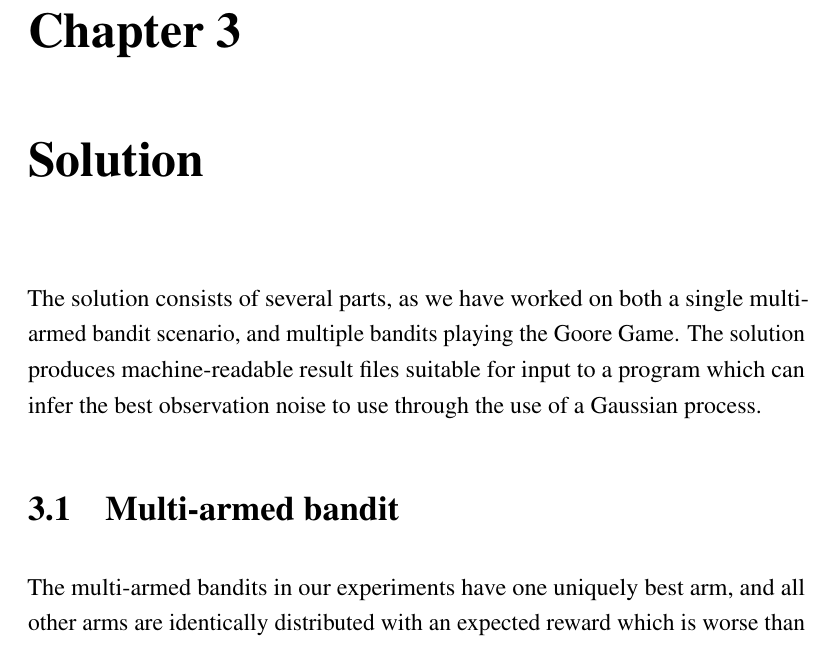
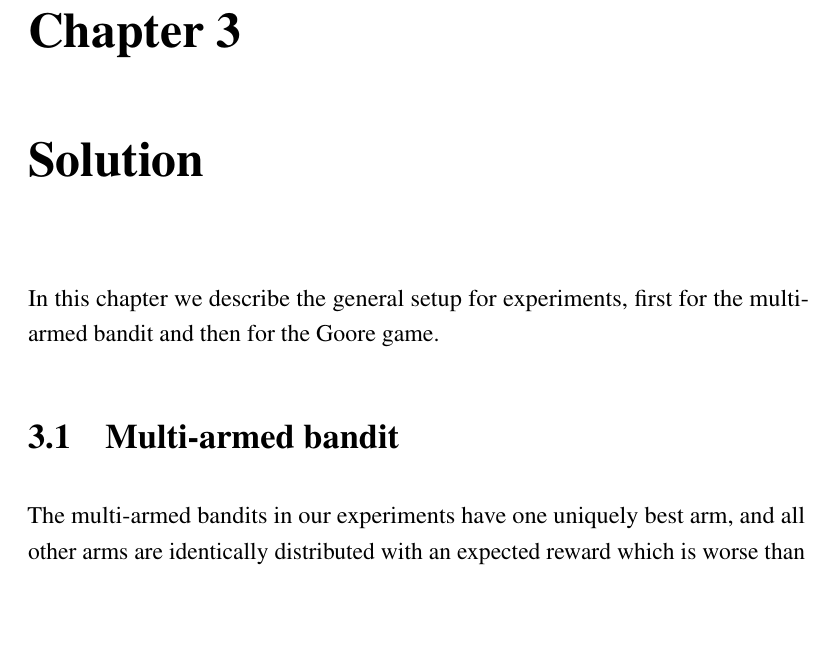
Before and after one commit to zkf/noisy, a LaTeX document (report/report.tex, which reads report/solution.tex): part of page 16 of 28, cut so that both start at the same text, the shorter picture padded with empty space. Compiled offline with pdfLaTeX.

Commit message:
fix introduction to ch.3

```diff
--- a/report/solution.tex
+++ b/report/solution.tex
@@ -1,9 +1,7 @@
 \chapter{Solution}
 \label{ch:solution}
 
-The solution consists of several parts, as we have worked on both a single multi-armed bandit scenario, and multiple bandits playing the Goore Game.
-The solution produces machine-readable result files suitable for input to a program which can infer the best observation noise to use through the use of a Gaussian process.
-
+In this chapter we describe the general setup for experiments, first for the multi-armed bandit and then for the Goore game.
 
 \section{Multi-armed bandit}
 The multi-armed bandits in our experiments have one uniquely best arm, and all other arms are identically distributed with an expected reward which is worse than the expected reward from the best arm.
```
